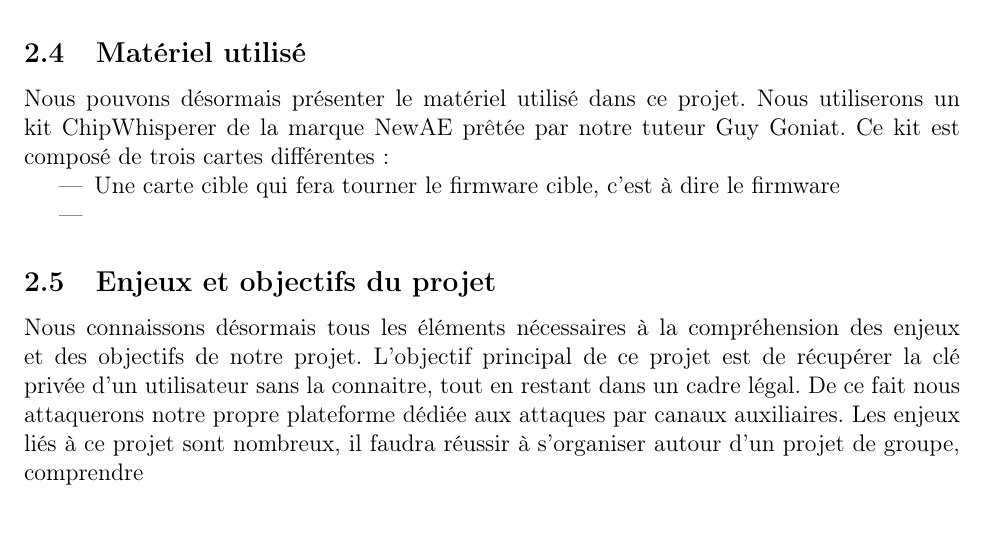
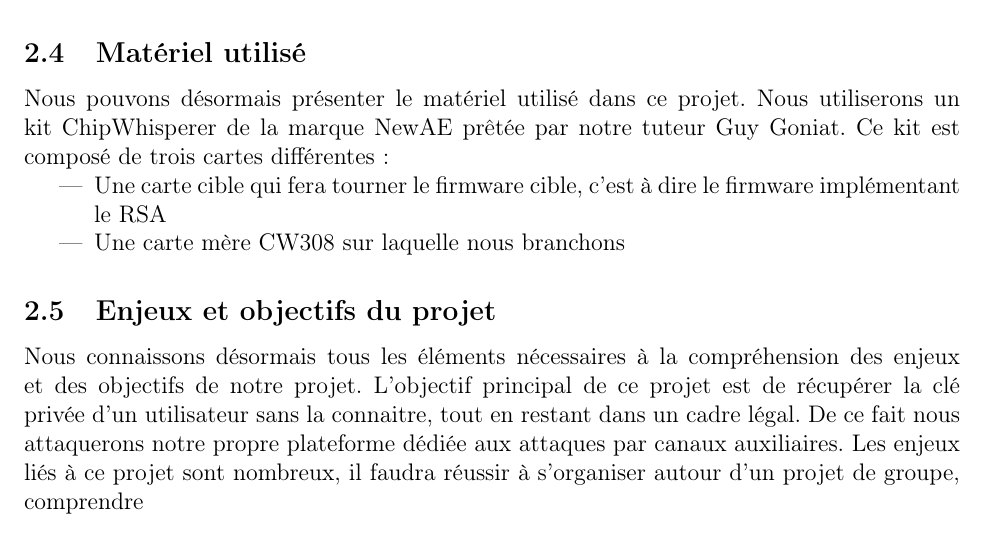
Before and after one commit to ExOP17/Power_Analysis_On_RSA_With_ChipWhisperer, a LaTeX document (survey/rapport.tex, which reads survey/sections/1_contexte_du_projet.tex): part of page 5 of 9 before the commit and part of page 5 of 10 after it, cut so that both start at the same text. Compiled offline with pdfLaTeX.

Commit message:
section 1

```diff
--- a/survey/sections/1_contexte_du_projet.tex
+++ b/survey/sections/1_contexte_du_projet.tex
@@ -63,8 +63,8 @@ Dans notre cas nous allons nous intéresser aux attaques par consommation de cou
 \subsection{Matériel utilisé}
 Nous pouvons désormais présenter le matériel utilisé dans ce projet. Nous utiliserons un kit ChipWhisperer de la marque NewAE prêtée par notre tuteur Guy Goniat. Ce kit est composé de trois cartes différentes :
 \begin{itemize}
-\item Une carte cible qui fera tourner le firmware cible, c'est à dire le firmware
-\item
+\item Une carte cible qui fera tourner le firmware cible, c'est à dire le firmware implémentant le RSA
+\item Une carte mère CW308 sur laquelle nous branchons
 
 \end{itemize}
 
```
Also changed, not shown: survey/sections/1_contexte_du_projet.tex (8 more changed lines).
